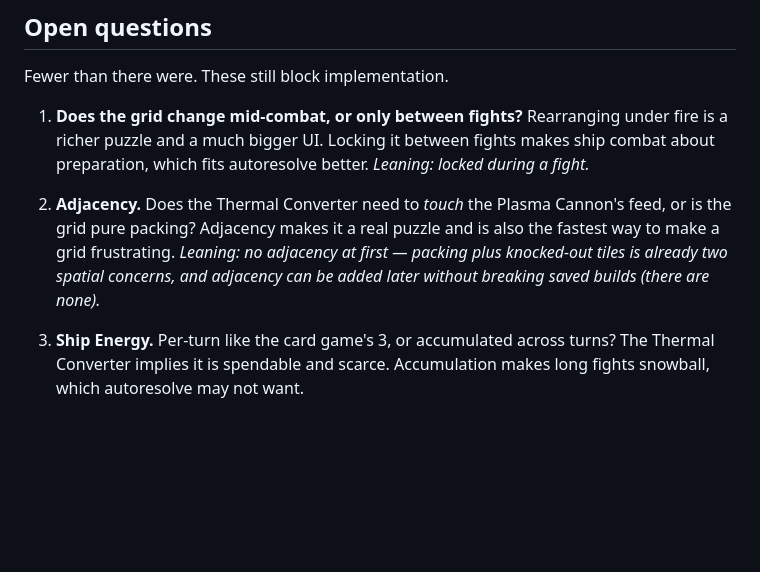
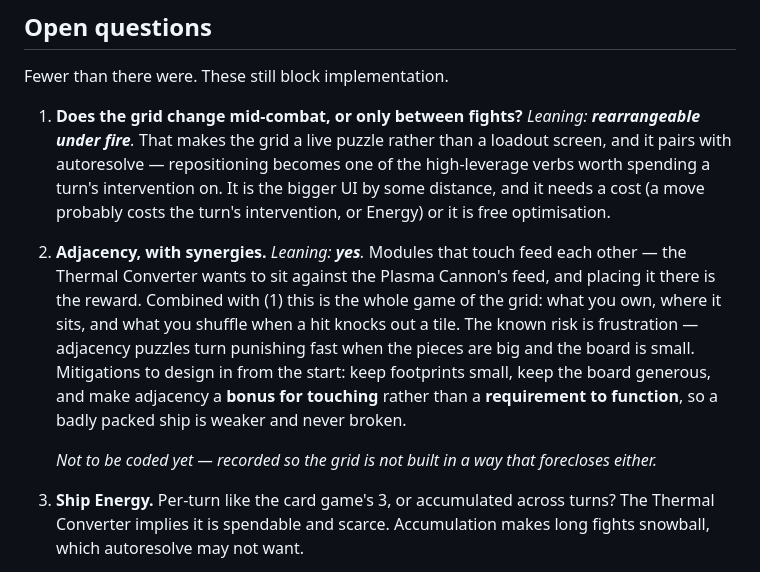
Before and after one commit to Shinwaro/shinwar, a Markdown page: SHIP.md, the part around the change. Rendered like a GitHub page; blank space fills up the shorter version.

```diff
--- a/SHIP.md
+++ b/SHIP.md
@@ -167,14 +167,23 @@ choice rather than a wall.
 
 Fewer than there were. These still block implementation.
 
-1. **Does the grid change mid-combat, or only between fights?** Rearranging under fire is a richer
-   puzzle and a much bigger UI. Locking it between fights makes ship combat about preparation, which
-   fits autoresolve better. *Leaning: locked during a fight.*
+1. **Does the grid change mid-combat, or only between fights?**
+   *Leaning: **rearrangeable under fire**.* That makes the grid a live puzzle rather than a loadout
+   screen, and it pairs with autoresolve — repositioning becomes one of the high-leverage verbs
+   worth spending a turn's intervention on. It is the bigger UI by some distance, and it needs a
+   cost (a move probably costs the turn's intervention, or Energy) or it is free optimisation.
 
-2. **Adjacency.** Does the Thermal Converter need to *touch* the Plasma Cannon's feed, or is the
-   grid pure packing? Adjacency makes it a real puzzle and is also the fastest way to make a grid
-   frustrating. *Leaning: no adjacency at first — packing plus knocked-out tiles is already two
-   spatial concerns, and adjacency can be added later without breaking saved builds (there are none).*
+2. **Adjacency, with synergies.**
+   *Leaning: **yes**.* Modules that touch feed each other — the Thermal Converter wants to sit
+   against the Plasma Cannon's feed, and placing it there is the reward. Combined with (1) this is
+   the whole game of the grid: what you own, where it sits, and what you shuffle when a hit knocks
+   out a tile.
+   The known risk is frustration — adjacency puzzles turn punishing fast when the pieces are big and
+   the board is small. Mitigations to design in from the start: keep footprints small, keep the
+   board generous, and make adjacency a **bonus for touching** rather than a **requirement to
+   function**, so a badly packed ship is weaker and never broken.
+
+   *Not to be coded yet — recorded so the grid is not built in a way that forecloses either.*
 
 3. **Ship Energy.** Per-turn like the card game's 3, or accumulated across turns? The Thermal
    Converter implies it is spendable and scarce. Accumulation makes long fights snowball, which
```
Also changed, not shown: NOTES.md (+26 -0 lines).
